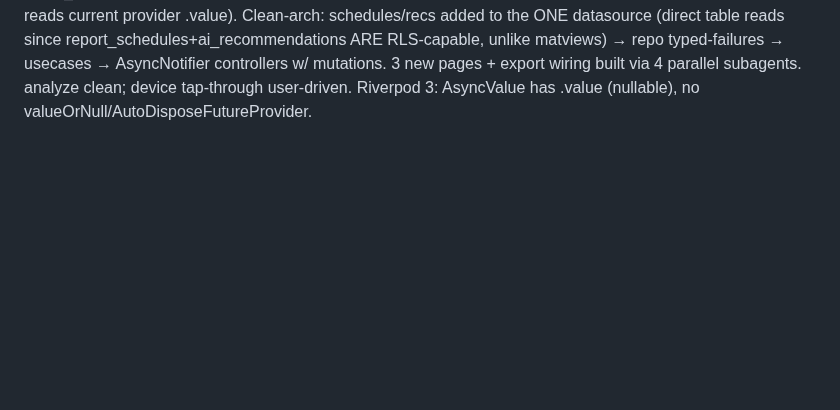
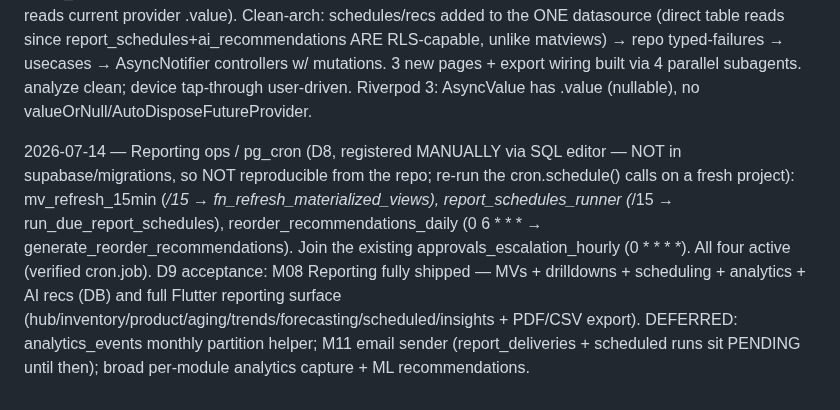
Before and after one commit to RaoAhmadRaza/posapplication-, a Markdown page: docs/DECISIONS.md, the part around the change. Drawn GitHub-style; blank space fills up the shorter version.

Commit message:
docs(reporting): D8 pg_cron ops registered + D9 M08 acceptance — DECISIONS + PROJECT_STATE

```diff
--- a/docs/DECISIONS.md
+++ b/docs/DECISIONS.md
@@ -307,3 +307,5 @@ Inventory Slice A (Product Catalog) complete: full §3.4 schema + clean-arch inv
 2026-07-14 — Reporting Flutter feature (lib/features/reporting/ + migration reporting_read_rpcs): thin tenant-scoped SECURITY DEFINER read RPCs over the MVs (report_inventory_valuation/product_performance/customer_aging/supplier_aging/daily_sales — matviews aren't RLS-capable, so client reads ONLY via these, never raw). Clean-arch: ONE datasource → repo (typed ReportingFailure) → 5 usecases → autoDispose controllers (trend = family over date range). ReportsHubPage /reports (gated reports:read): Financial cards LINK to the existing accounting report pages (trial-balance/P&L/balance-sheet/cash-bank-book — no duplication); new pages = Inventory (stock value + by-category bar + below-reorder), Product Performance (sortable Revenue/Profit/Units + top-8 bar), Customer/Supplier aging (shared AgingReportView: buckets bar + top balances, complements accounting aging by charting the MV), Trends (7/30/90d revenue+profit line). Dashboard quick-launch Reports entry (reports:read). 5 new pages built via parallel subagents. analyze clean; device tap-through user-driven. Deferred: scheduled-reports + analytics/insights UI (cards present, disabled).
 
 2026-07-14 — Reporting UI COMPLETE (lib/features/reporting/, additive): ScheduledReportsPage /reports/schedules (reports:export) lists report_schedules (direct RLS read) + create/edit via upsert_report_schedule, banner noting email SEND awaits M11 (runs queue meanwhile); SmartInsightsPage /reports/insights (reports:read) lists PENDING ai_recommendations (RLS read) with reasoning+confidence, Accept/Dismiss via act_on_recommendation, REORDER → "Create PO" deep-links /purchasing/orders/create seeded with the product (typed record extra); ForecastingPage /reports/forecast = 7-day moving-average projection over mv_daily_sales, labelled estimate (ML deferred). EXPORT: ReportExport service — PDF via Printing.sharePdf, CSV hand-rolled (dropped csv pkg — const ListToCsvConverter wouldn't resolve) shared via share_plus XFile.fromData; ReportExportButton wired into inventory/product/aging/trend AppBars (rowsBuilder reads current provider .value). Clean-arch: schedules/recs added to the ONE datasource (direct table reads since report_schedules+ai_recommendations ARE RLS-capable, unlike matviews) → repo typed-failures → usecases → AsyncNotifier controllers w/ mutations. 3 new pages + export wiring built via 4 parallel subagents. analyze clean; device tap-through user-driven. Riverpod 3: AsyncValue has .value (nullable), no valueOrNull/AutoDisposeFutureProvider.
+
+2026-07-14 — Reporting ops / pg_cron (D8, registered MANUALLY via SQL editor — NOT in supabase/migrations, so NOT reproducible from the repo; re-run the cron.schedule() calls on a fresh project): mv_refresh_15min (*/15 → fn_refresh_materialized_views), report_schedules_runner (*/15 → run_due_report_schedules), reorder_recommendations_daily (0 6 * * * → generate_reorder_recommendations). Join the existing approvals_escalation_hourly (0 * * * *). All four active (verified cron.job). D9 acceptance: M08 Reporting fully shipped — MVs + drilldowns + scheduling + analytics + AI recs (DB) and full Flutter reporting surface (hub/inventory/product/aging/trends/forecasting/scheduled/insights + PDF/CSV export). DEFERRED: analytics_events monthly partition helper; M11 email sender (report_deliveries + scheduled runs sit PENDING until then); broad per-module analytics capture + ML recommendations.
```
Also changed, not shown: docs/PROJECT_STATE.md (+4 -3 lines).
